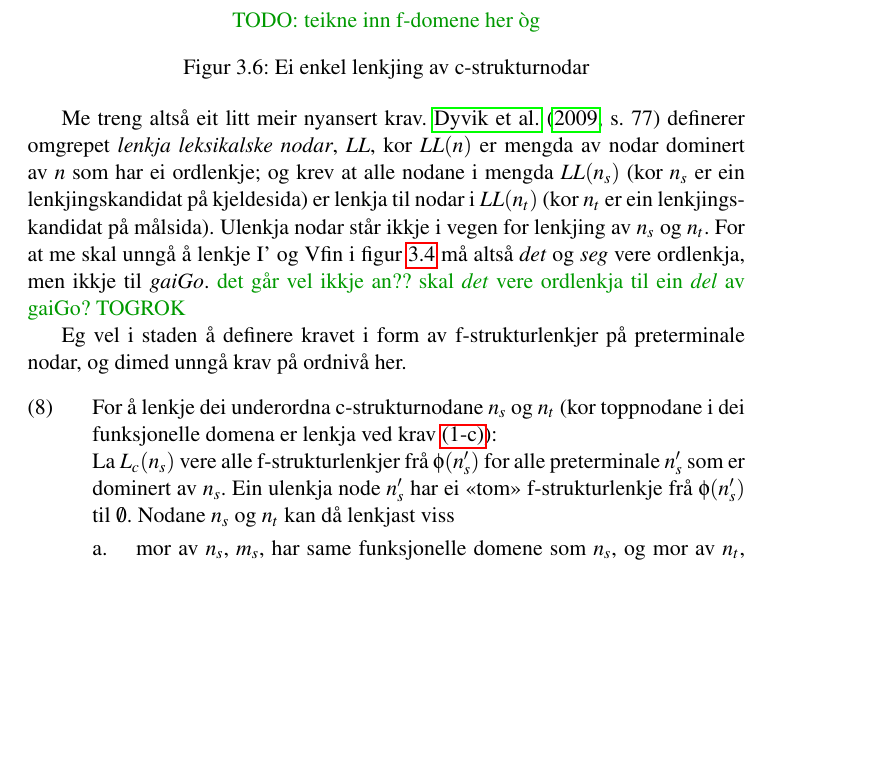
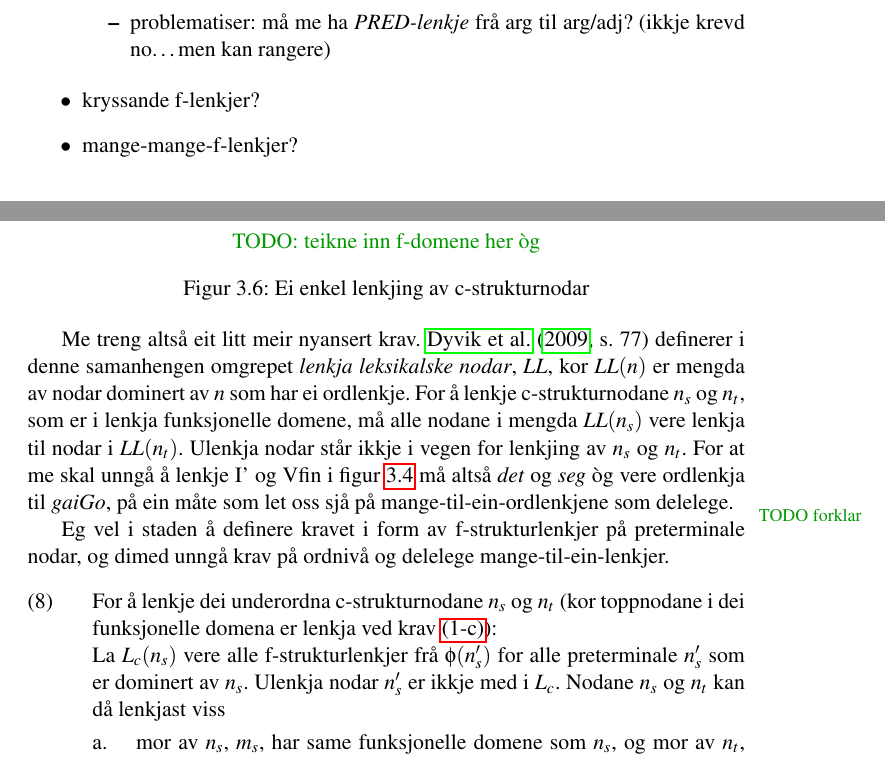
Before and after one commit to unhammer/lfgalign, a LaTeX thesis (thesis/lfgalign.tex): part of page 25 of 32 before the commit and two parts of pages 18 and 25 of 32 after it, the two joined at a grey line, cut at the place of the change, the shorter picture padded with empty space. The pictures show the PDF file thesis/lfgalign.pdf that the author committed with the source.

Commit message:
treng ikkje krav om at ikkje-f-lenkja subtre skal påverke infotap (det og seg skal vere f-lenkja, om ikkje c-lenkja)

```diff
--- a/thesis/lfgalign.tex
+++ b/thesis/lfgalign.tex
@@ -825,3 +829,11 @@ ordklasse.
+\begin{itemize}
+\item problematiser: må me ha \emph{PRED-lenkje} frå arg til arg/adj? (ikkje
+    krevd no\ldots{}men kan rangere)
+\end{itemize}
+
+\item kryssande f-lenkjer?
+\item mange-mange-f-lenkjer?
+\end{itemize}
 \section{Krav om lik argumentstruktur}
 \label{sec-3.7}
 
@@ -1304,18 +1316,21 @@ same funksjonelle domene, men me vil jo likevel lenkje Vfin-nodane.
     \end{figure}
 
 Me treng altså eit litt meir nyansert
-krav. \citet[s.~77]{dyvik2009lmp} definerer omgrepet \emph{lenkja leksikalske nodar}, $LL$, kor $LL(n)$ er mengda av nodar dominert av
-$n$ som har ei ordlenkje; og krev at alle nodane i mengda $LL(n_s)$
-(kor $n_s$ er ein lenkjingskandidat på kjeldesida) er lenkja til nodar
-i $LL(n_t)$ (kor $n_t$ er ein lenkjingskandidat på målsida). Ulenkja
-nodar står ikkje i vegen for lenkjing av $n_s$ og $n_t$.  For at me
-skal unngå å lenkje I' og Vfin i figur \ref{fig:ikkjesub} må altså
-\emph{det} og \emph{seg} vere ordlenkja, men ikkje til \emph{gaiGo}.
-\fxnote[inline,nomargin]{det går vel ikkje an?? skal \emph{det} vere
-ordlenkja til ein \emph{del} av gaiGo? TOGROK}
+krav. \citet[s.~77]{dyvik2009lmp} definerer i denne samanhengen
+omgrepet \emph{lenkja leksikalske nodar}, $LL$, kor $LL(n)$ er mengda av
+nodar dominert av $n$ som har ei ordlenkje. For å lenkje
+c-strukturnodane $n_s$ og $n_t$, som er i lenkja funksjonelle domene,
+må alle nodane i mengda $LL(n_s)$ vere lenkja til nodar i
+$LL(n_t)$. Ulenkja nodar står ikkje i vegen for lenkjing av $n_s$ og
+$n_t$.  For at me skal unngå å lenkje I' og Vfin i figur
+\ref{fig:ikkjesub} må altså \emph{det} og \emph{seg} òg vere ordlenkja til
+\emph{gaiGo}, på ein måte som let oss sjå på mange-til-ein-ordlenkjene som
+delelege.\fxnote{TODO forklar}
+
 
 Eg vel i staden å definere kravet i form av f-strukturlenkjer på
-preterminale nodar, og dimed unngå krav på ordnivå her.
+preterminale nodar, og dimed unngå krav på ordnivå og delelege
+mange-til-ein-lenkjer.
 
 \ex. \label{subnodekrav-infotap} For å lenkje dei underordna
      c-strukturnodane $n_s$ og $n_t$ (kor toppnodane i dei
@@ -1323,9 +1338,8 @@ preterminale nodar, og dimed unngå krav på ordnivå her.
      krav \ref{f-links-domain}):\\
      La $L_c(n_s)$ vere alle
      f-strukturlenkjer frå $\phi(n'_s)$ for alle preterminale $n'_s$
-     som er dominert av $n_s$. Ein ulenkja node $n'_s$ har ei «tom»
-     f-strukturlenkje frå $\phi(n'_s)$ til $\emptyset$. Nodane $n_s$ og $n_t$
-     kan då lenkjast viss
+     som er dominert av $n_s$. Ulenkja nodar $n'_s$ er ikkje med i $L_c$.
+     Nodane $n_s$ og $n_t$ kan då lenkjast viss
 \a.  mor av $n_s$, $m_s$, har same funksjonelle domene som $n_s$,
      og mor av $n_t$, $m_t$, har same funksjonelle domene som $n_t$,
 \b.  $m_s$ og $m_t$ er lenkja,
```
Also changed, not shown: thesis/lfgalign.pdf, thesis/lfgalign.tex (8 more changed lines), 1 other file.
